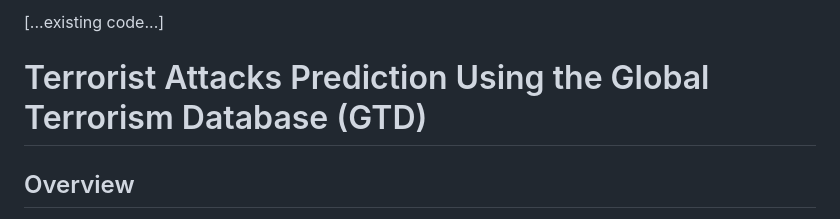
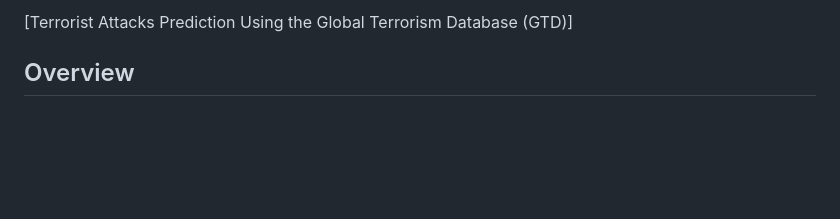
Before and after one commit to MrN3O/Terrorist-Attacks-Prediction-Using-the-Global-Terrorism-Database-GTD, a Markdown page: README.md, the part around the change. Rendered like a GitHub page; blank space fills up the shorter version.

```diff
--- a/README.md
+++ b/README.md
@@ -1,5 +1,4 @@
-[...existing code...]
-# Terrorist Attacks Prediction Using the Global Terrorism Database (GTD)
+[Terrorist Attacks Prediction Using the Global Terrorism Database (GTD)]
 
 ## Overview
 
```
